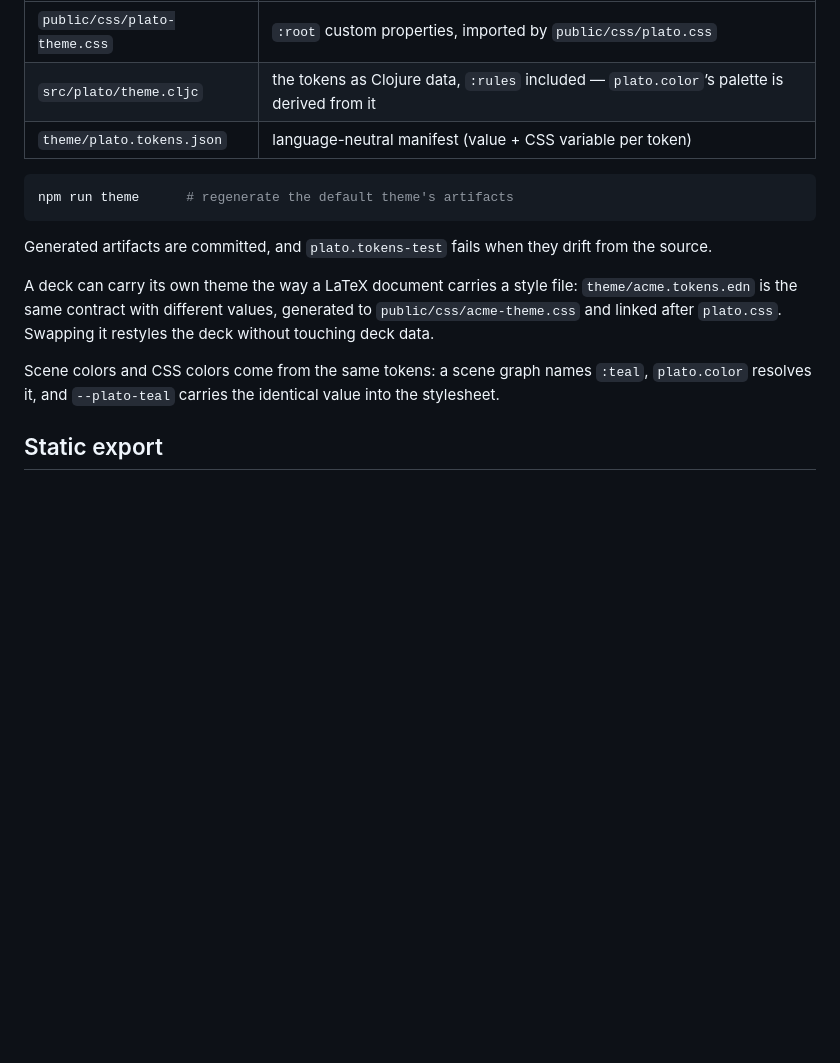
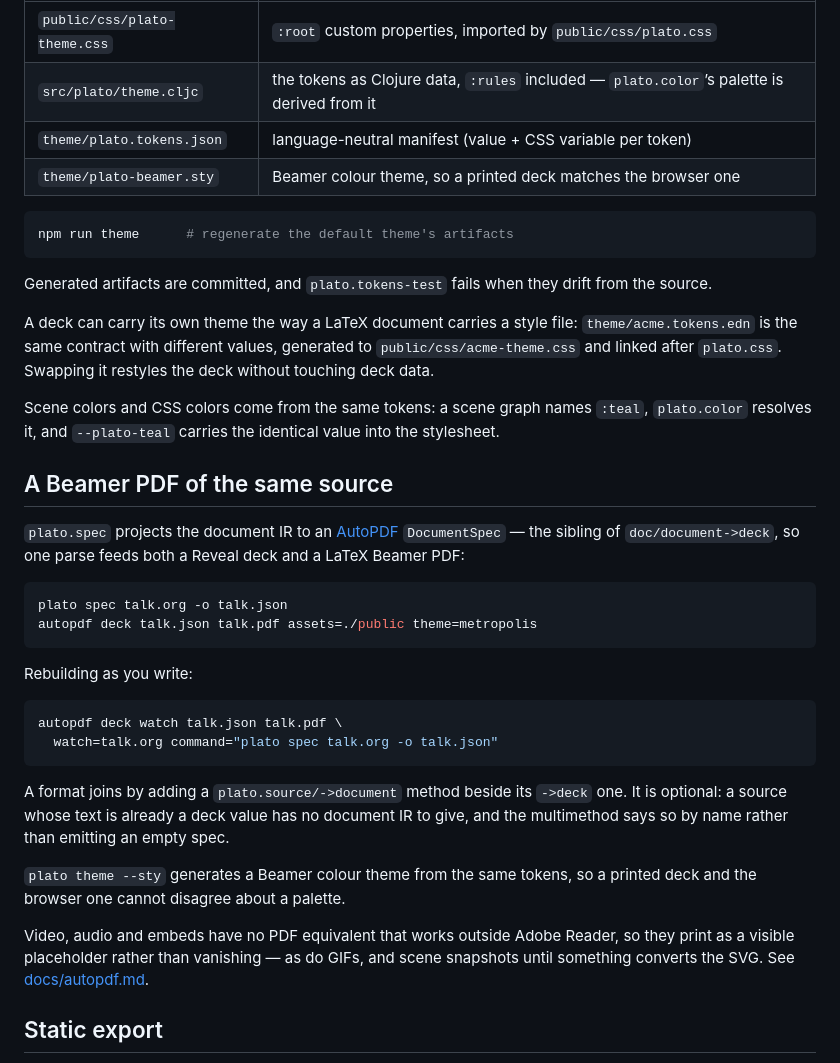
Before and after one commit to BuddhiLW/plato, a Markdown page: README.md, the part around the change. Rendered like a GitHub page; blank space fills up the shorter version.

Commit message:
docs: document the AutoPDF pairing and the Beamer token projection

```diff
--- a/README.md
+++ b/README.md
@@ -188,6 +188,7 @@ which input sizes trip it depends on heap layout. Tracked in ClojureWasm.
 | `public/css/plato-theme.css` | `:root` custom properties, imported by `public/css/plato.css` |
 | `src/plato/theme.cljc` | the tokens as Clojure data, `:rules` included — `plato.color`’s palette is derived from it |
 | `theme/plato.tokens.json` | language-neutral manifest (value + CSS variable per token) |
+| `theme/plato-beamer.sty` | Beamer colour theme, so a printed deck matches the browser one |
 
 ~~~bash
 npm run theme      # regenerate the default theme's artifacts
@@ -198,6 +199,37 @@ Generated artifacts are committed, and `plato.tokens-test` fails when they drift
 A deck can carry its own theme the way a LaTeX document carries a style file: `theme/acme.tokens.edn` is the same contract with different values, generated to `public/css/acme-theme.css` and linked after `plato.css`. Swapping it restyles the deck without touching deck data.
 
 Scene colors and CSS colors come from the same tokens: a scene graph names `:teal`, `plato.color` resolves it, and `--plato-teal` carries the identical value into the stylesheet.
+
+## A Beamer PDF of the same source
+
+`plato.spec` projects the document IR to an [AutoPDF](https://github.com/BuddhiLW/AutoPDF)
+`DocumentSpec` — the sibling of `doc/document->deck`, so one parse feeds both a
+Reveal deck and a LaTeX Beamer PDF:
+
+~~~bash
+plato spec talk.org -o talk.json
+autopdf deck talk.json talk.pdf assets=./public theme=metropolis
+~~~
+
+Rebuilding as you write:
+
+~~~bash
+autopdf deck watch talk.json talk.pdf \
+  watch=talk.org command="plato spec talk.org -o talk.json"
+~~~
+
+A format joins by adding a `plato.source/->document` method beside its `->deck`
+one. It is optional: a source whose text is already a deck value has no document
+IR to give, and the multimethod says so by name rather than emitting an empty
+spec.
+
+`plato theme --sty` generates a Beamer colour theme from the same tokens, so a
+printed deck and the browser one cannot disagree about a palette.
+
+Video, audio and embeds have no PDF equivalent that works outside Adobe Reader,
+so they print as a visible placeholder rather than vanishing — as do GIFs, and
+scene snapshots until something converts the SVG. See
+[docs/autopdf.md](docs/autopdf.md).
 
 ## Static export
 
```
